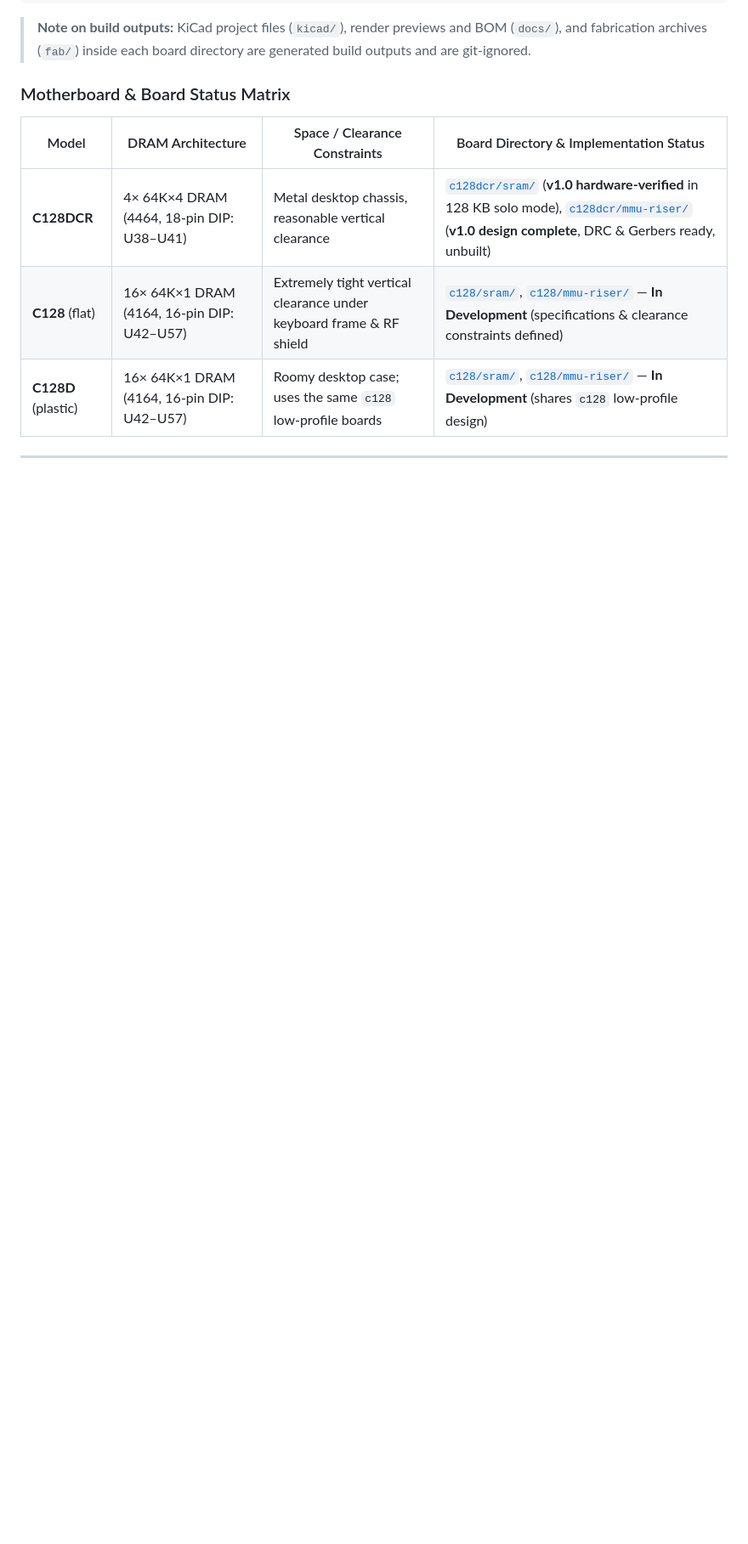
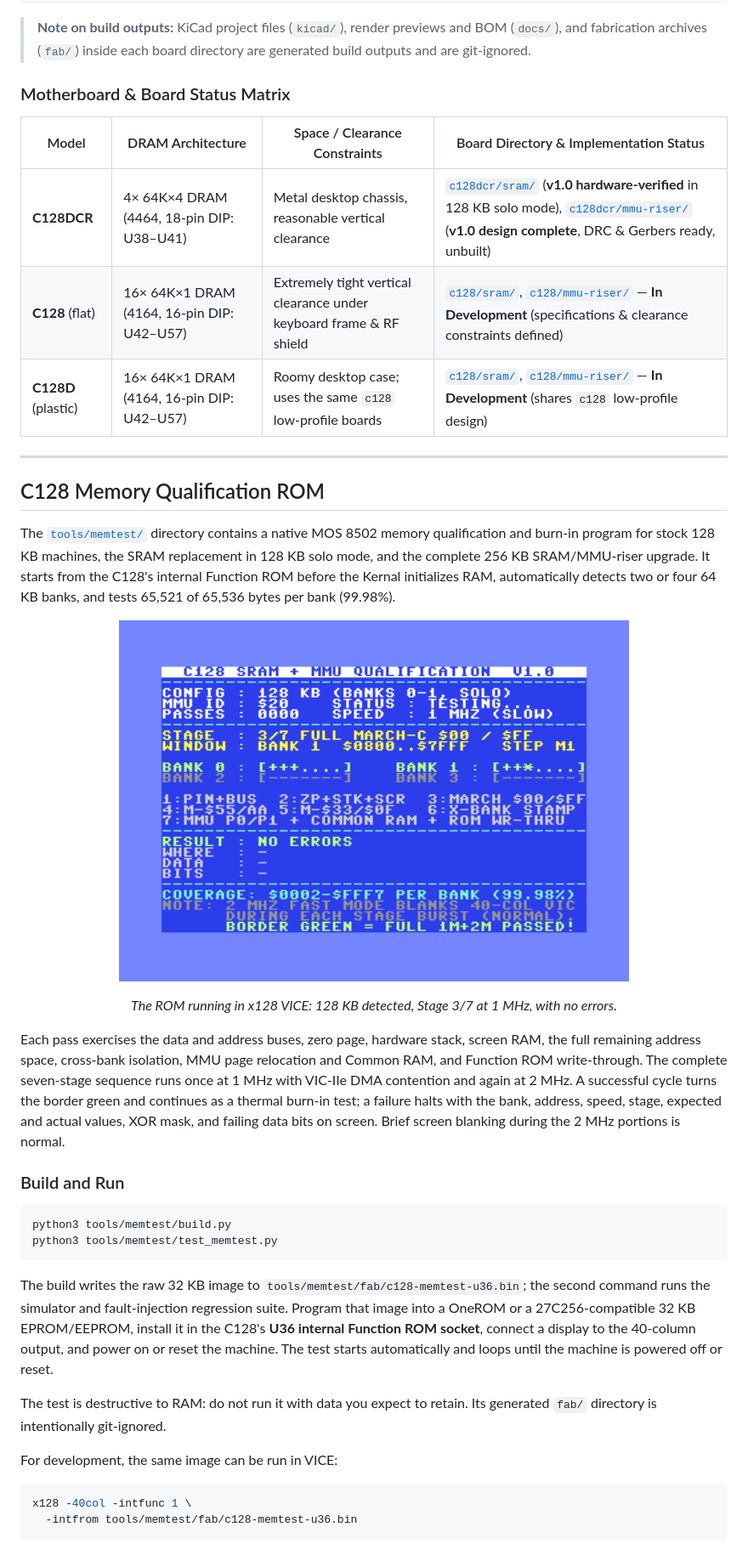
Before and after one commit to dcgibbons/c128-memory, a Markdown page: README.md, the part around one of its changes. Shown at 85% size. Drawn GitHub-style; pictures changed too: assets/c128-memtest-x128.png (added); blank space fills up the shorter version.

Commit message:
add memory tester docs

````diff
--- a/README.md
+++ b/README.md
@@ -96,3 +104,52 @@ During the re-engineering and simulation of earlier dual-MMU designs, several su
 
 ---
 
+## C128 Memory Qualification ROM
+
+The [`tools/memtest/`](tools/memtest/) directory contains a native MOS 8502
+memory qualification and burn-in program for stock 128 KB machines, the SRAM
+replacement in 128 KB solo mode, and the complete 256 KB SRAM/MMU-riser
+upgrade. It starts from the C128's internal Function ROM before the Kernal
+initializes RAM, automatically detects two or four 64 KB banks, and tests
+65,521 of 65,536 bytes per bank (99.98%).
+
+<p align="center">
+  <img src="assets/c128-memtest-x128.png" alt="C128 memory qualification ROM running Stage 3 in x128 VICE" width="600">
+</p>
+
+<p align="center"><em>The ROM running in x128 VICE: 128 KB detected, Stage 3/7 at 1 MHz, with no errors.</em></p>
+
+Each pass exercises the data and address buses, zero page, hardware stack,
+screen RAM, the full remaining address space, cross-bank isolation, MMU page
+relocation and Common RAM, and Function ROM write-through. The complete
+seven-stage sequence runs once at 1 MHz with VIC-IIe DMA contention and again
+at 2 MHz. A successful cycle turns the border green and continues as a
+thermal burn-in test; a failure halts with the bank, address, speed, stage,
+expected and actual values, XOR mask, and failing data bits on screen. Brief
+screen blanking during the 2 MHz portions is normal.
+
+### Build and Run
+
+```bash
+python3 tools/memtest/build.py
+python3 tools/memtest/test_memtest.py
+```
+
+The build writes the raw 32 KB image to
+`tools/memtest/fab/c128-memtest-u36.bin`; the second command runs the simulator
+and fault-injection regression suite. Program that image into a OneROM or a
+27C256-compatible 32 KB EPROM/EEPROM, install it in the C128's **U36 internal
+Function ROM socket**, connect a display to the 40-column output, and power on
+or reset the machine. The test starts automatically and loops until the
+machine is powered off or reset.
+
+The test is destructive to RAM: do not run it with data you expect to retain.
+Its generated `fab/` directory is intentionally git-ignored.
+
+For development, the same image can be run in VICE:
+
+```bash
+x128 -40col -intfunc 1 \
+  -intfrom tools/memtest/fab/c128-memtest-u36.bin
+```
+
````
Also changed, not shown: other parts of README.md (+24 -1 lines), 2 other files.
